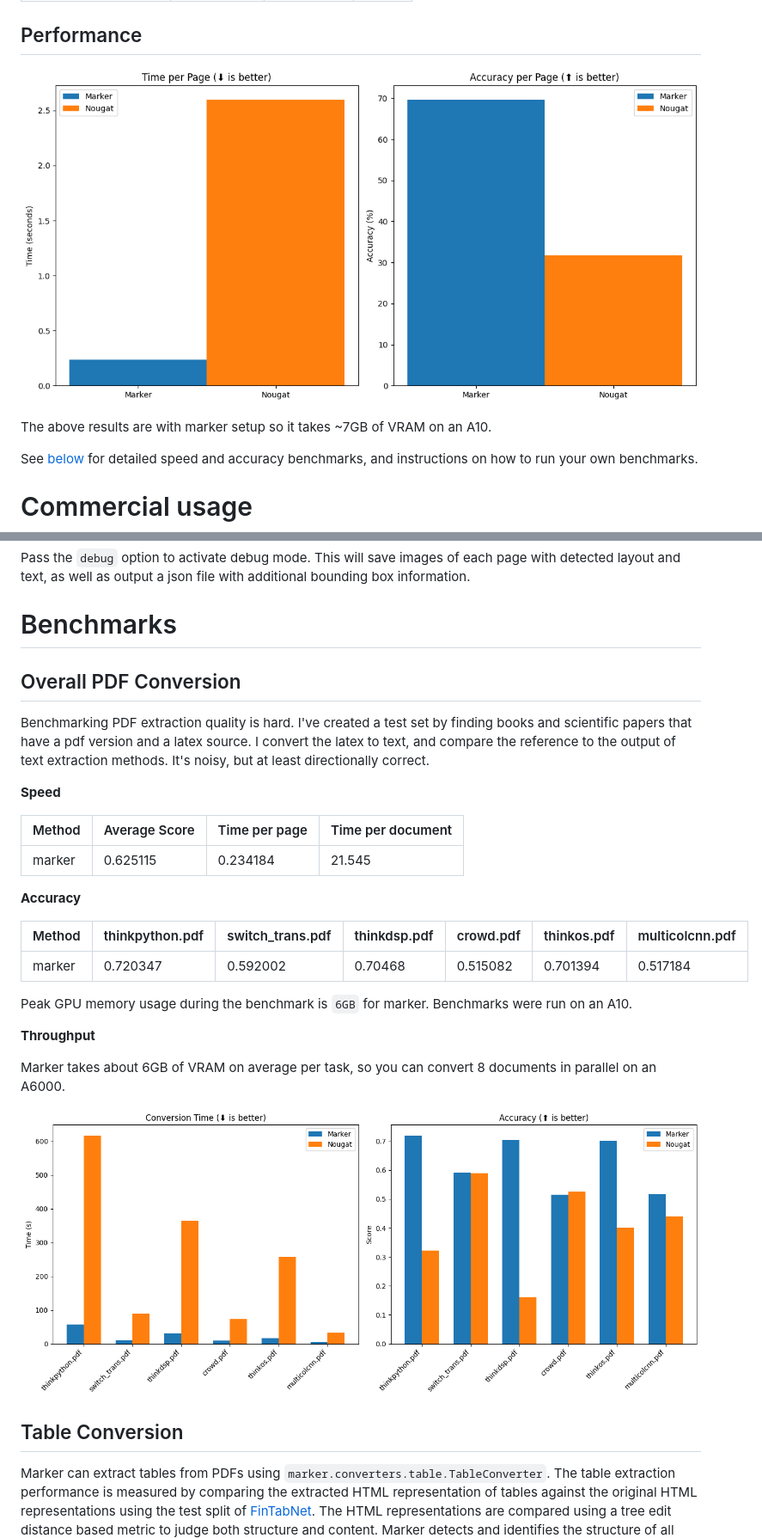
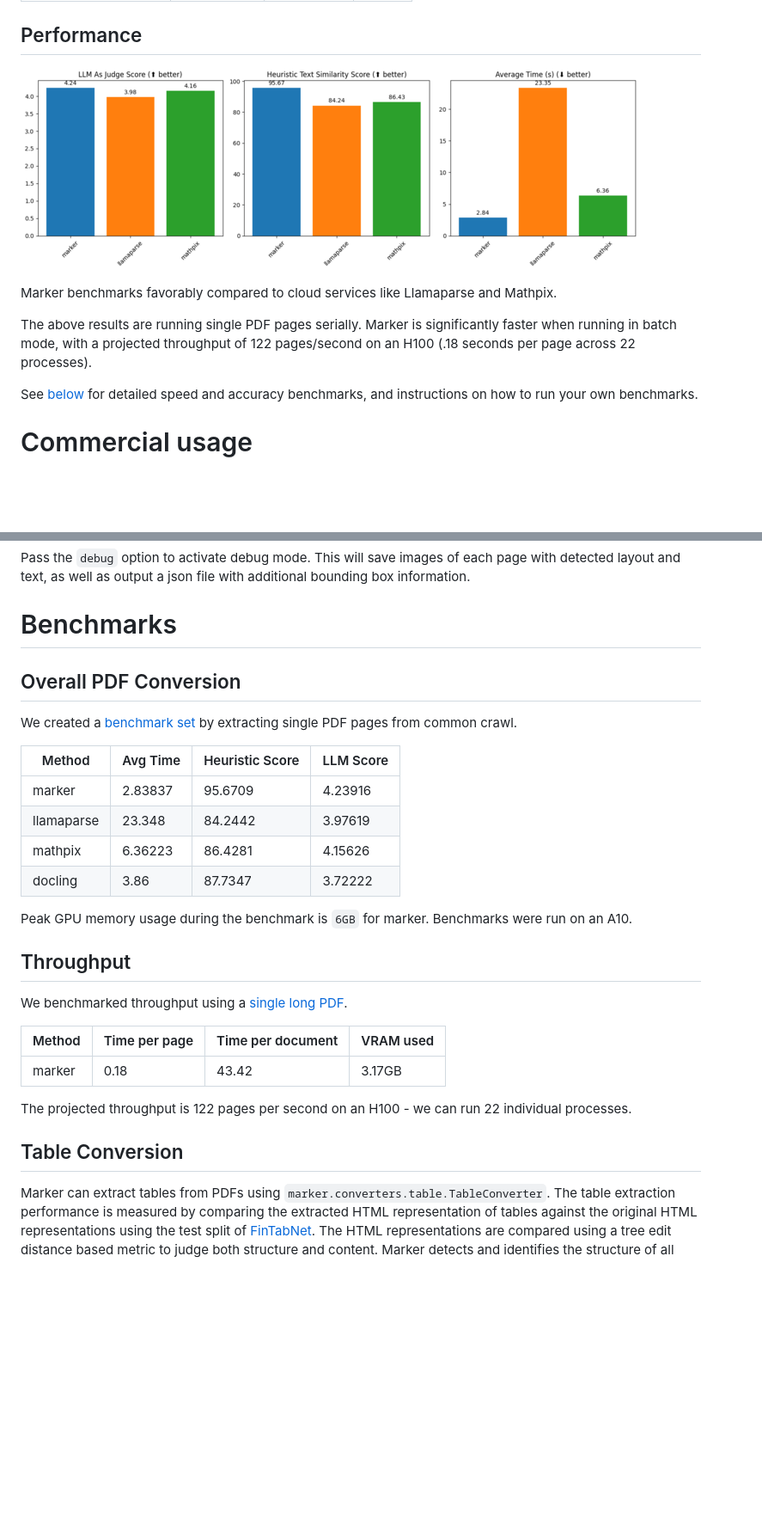
Before and after one commit to AIH-Infra/aih-contexture, a Markdown page: README.md, 2 parts joined by grey strips. Shown: that part at 86% size. Rendered like a GitHub page; pictures changed too: data/images/overall.png; blank space fills up the shorter version.

Commit message:
Additional benchmark types

```diff
--- a/README.md
+++ b/README.md
@@ -34,7 +34,9 @@ It only uses models where necessary, which improves speed and accuracy.
 
 ![Benchmark overall](data/images/overall.png)
 
-The above results are with marker setup so it takes ~7GB of VRAM on an A10.
+Marker benchmarks favorably compared to cloud services like Llamaparse and Mathpix.
+
+The above results are running single PDF pages serially.  Marker is significantly faster when running in batch mode, with a projected throughput of 122 pages/second on an H100 (.18 seconds per page across 22 processes).
 
 See [below](#benchmarks) for detailed speed and accuracy benchmarks, and instructions on how to run your own benchmarks.
 
@@ -377,30 +379,31 @@ There are some settings that you may find useful if things aren't working the wa
 Pass the `debug` option to activate debug mode.  This will save images of each page with detected layout and text, as well as output a json file with additional bounding box information.
 
 # Benchmarks
+
 ## Overall PDF Conversion
-Benchmarking PDF extraction quality is hard.  I've created a test set by finding books and scientific papers that have a pdf version and a latex source.  I convert the latex to text, and compare the reference to the output of text extraction methods.  It's noisy, but at least directionally correct.
+We created a [benchmark set](https://huggingface.co/datasets/datalab-to/marker_benchmark) by extracting single PDF pages from common crawl.
 
-**Speed**
-
-| Method  | Average Score | Time per page | Time per document |
-|---------|----------------|---------------|------------------|
-| marker  | 0.625115       | 0.234184     | 21.545           |
-
-**Accuracy**
-
-| Method  | thinkpython.pdf | switch_trans.pdf | thinkdsp.pdf | crowd.pdf | thinkos.pdf | multicolcnn.pdf |
-|---------|----------------|-----------------|--------------|------------|-------------|----------------|
-| marker  | 0.720347       | 0.592002       | 0.70468     | 0.515082   | 0.701394    | 0.517184      |
+| Method     |   Avg Time | Heuristic Score | LLM Score |
+|------------|------------|-----------------|-----------|
+| marker     |    2.83837 | 95.6709         | 4.23916   |
+| llamaparse |   23.348   | 84.2442         | 3.97619   |
+| mathpix    |    6.36223 | 86.4281         | 4.15626   |
+| docling    |  3.86      | 87.7347         | 3.72222   |
 
 Peak GPU memory usage during the benchmark is `6GB` for marker.  Benchmarks were run on an A10.
 
-**Throughput**
+## Throughput
 
-Marker takes about 6GB of VRAM on average per task, so you can convert 8 documents in parallel on an A6000.
+We benchmarked throughput using a [single long PDF](https://www.greenteapress.com/thinkpython/thinkpython.pdf).
 
-![Benchmark results](data/images/per_doc.png)
+| Method  | Time per page | Time per document | VRAM used |
+|---------|---------------|-------------------|---------- |
+| marker  | 0.18          | 43.42             |  3.17GB   |
+
+The projected throughput is 122 pages per second on an H100 - we can run 22 individual processes.
 
 ## Table Conversion
+
 Marker can extract tables from PDFs using `marker.converters.table.TableConverter`. The table extraction performance is measured by comparing the extracted HTML representation of tables against the original HTML representations using the test split of [FinTabNet](https://developer.ibm.com/exchanges/data/all/fintabnet/). The HTML representations are compared using a tree edit distance based metric to judge both structure and content. Marker detects and identifies the structure of all tables in a PDF page and achieves these scores:
 
 | Avg score | Total tables | use_llm |
```
Also changed, not shown: other parts of README.md (+1 -1 lines), 11 other files.
